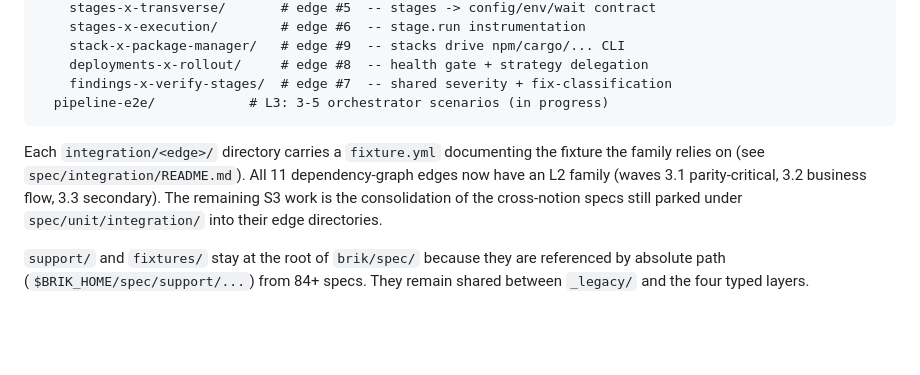
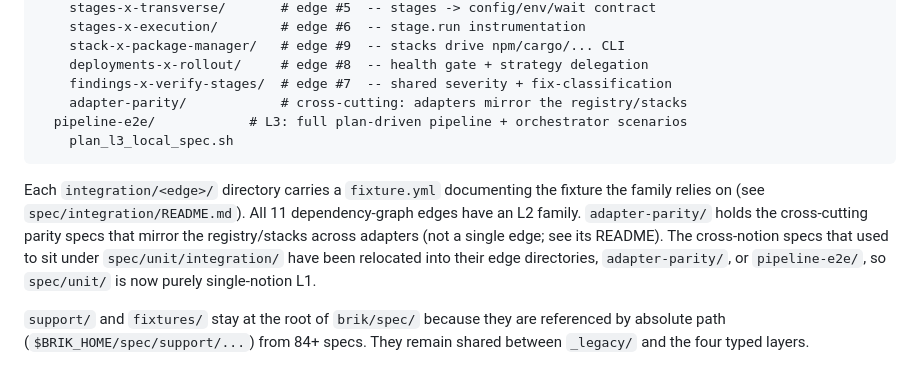
Before and after one commit to getbrik/brik, a Markdown page: docs/internals/test-architecture.md, the part around the change. Rendered like a GitHub page; blank space fills up the shorter version.

````diff
--- a/docs/internals/test-architecture.md
+++ b/docs/internals/test-architecture.md
@@ -48,15 +48,19 @@ brik/spec/
     stack-x-package-manager/   # edge #9  -- stacks drive npm/cargo/... CLI
     deployments-x-rollout/     # edge #8  -- health gate + strategy delegation
     findings-x-verify-stages/  # edge #7  -- shared severity + fix-classification
-  pipeline-e2e/            # L3: 3-5 orchestrator scenarios (in progress)
+    adapter-parity/            # cross-cutting: adapters mirror the registry/stacks
+  pipeline-e2e/            # L3: full plan-driven pipeline + orchestrator scenarios
+    plan_l3_local_spec.sh
 ```
 
 Each `integration/<edge>/` directory carries a `fixture.yml` documenting the
 fixture the family relies on (see `spec/integration/README.md`). All 11
-dependency-graph edges now have an L2 family (waves 3.1 parity-critical, 3.2
-business flow, 3.3 secondary). The remaining S3 work is the consolidation of
-the cross-notion specs still parked under `spec/unit/integration/` into their
-edge directories.
+dependency-graph edges have an L2 family. `adapter-parity/` holds the
+cross-cutting parity specs that mirror the registry/stacks across adapters
+(not a single edge; see its README). The cross-notion specs that used to sit
+under `spec/unit/integration/` have been relocated into their edge directories,
+`adapter-parity/`, or `pipeline-e2e/`, so `spec/unit/` is now purely
+single-notion L1.
 
 `support/` and `fixtures/` stay at the root of `brik/spec/` because they
 are referenced by absolute path (`$BRIK_HOME/spec/support/...`) from
````
Also changed, not shown: spec/integration/README.md (+7 -3 lines).
